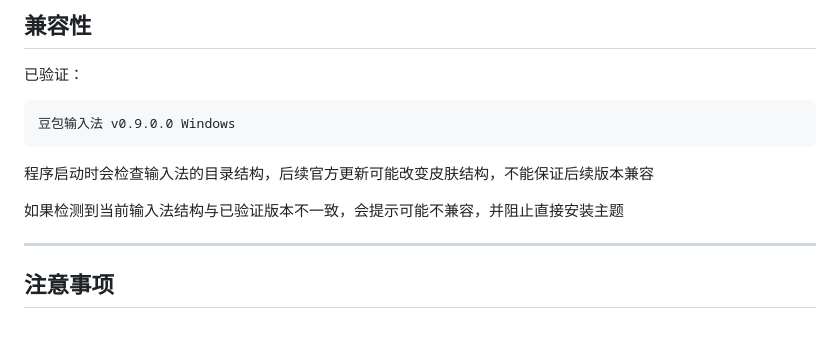
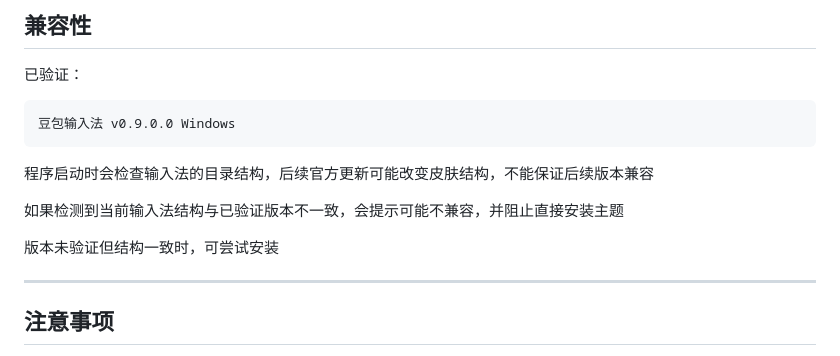
Before and after one commit to tori-RR/DoubaoIME_Darkmode, a Markdown page: README.md, the part around the change. GitHub-like rendering; blank space fills up the shorter version.

Commit message:
README cooking
Add note about installation compatibility for themes.

```diff
--- a/README.md
+++ b/README.md
@@ -129,6 +129,8 @@ tsf-oime.dll
 
 如果检测到当前输入法结构与已验证版本不一致，会提示可能不兼容，并阻止直接安装主题
 
+版本未验证但结构一致时，可尝试安装
+
 
 
 
```
